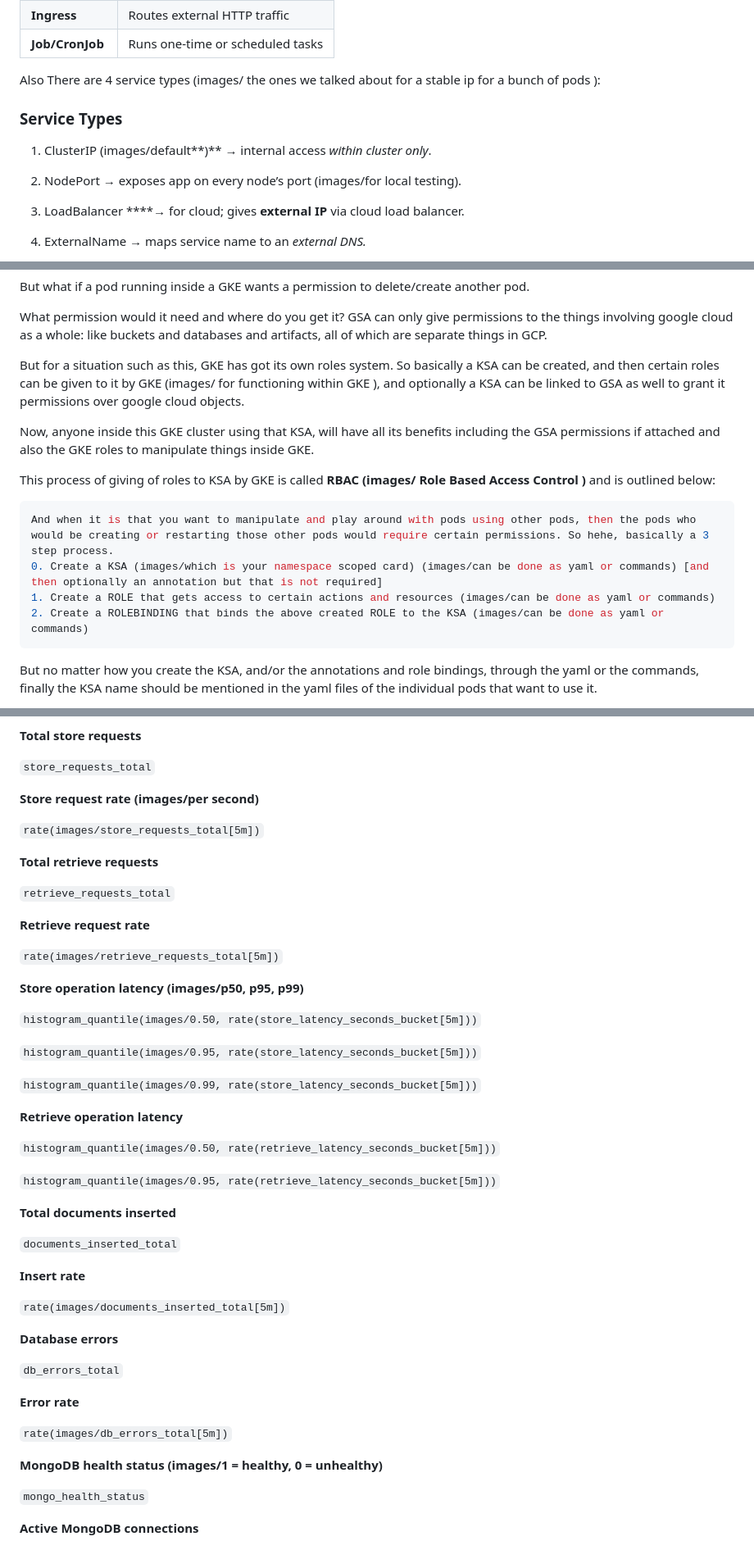
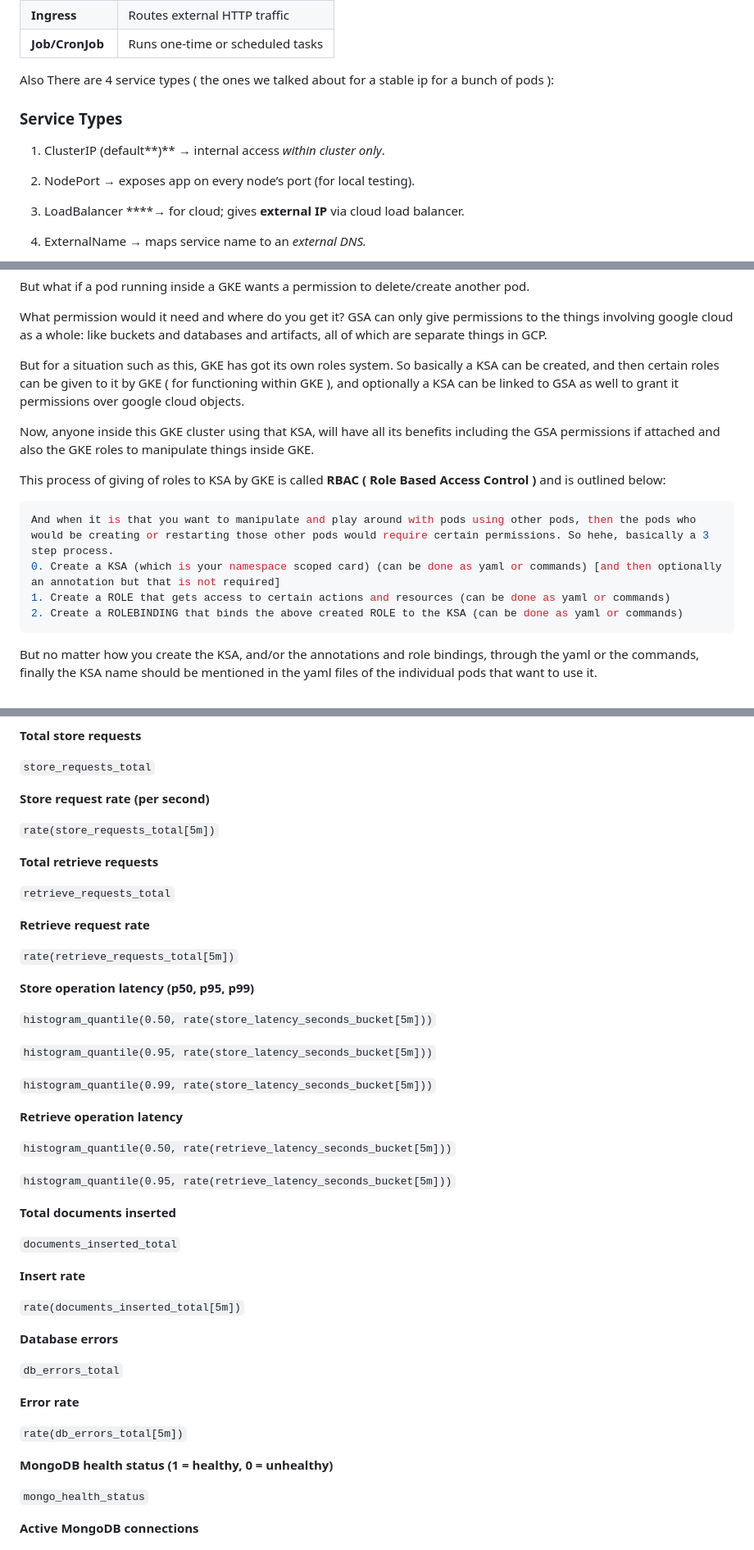
Before and after one commit to Hyperspectral01/MLOPs_Automation, a Markdown page: README.md, 3 parts joined by grey strips. Shown at 82% size. Drawn GitHub-style.

````diff
--- a/README.md
+++ b/README.md
@@ -345,12 +345,12 @@ So a short summary would be:
 | **Ingress** | Routes external HTTP traffic |
 | **Job/CronJob** | Runs one-time or scheduled tasks |
 
-Also There are 4 service types (images/ the ones we talked about for a stable ip for a bunch of pods ):
+Also There are 4 service types ( the ones we talked about for a stable ip for a bunch of pods ):
 
 ### Service Types
 
-1. ClusterIP (images/default**)** → internal access *within cluster only*.
-2. NodePort → exposes app on every node’s port (images/for local testing).
+1. ClusterIP (default**)** → internal access *within cluster only*.
+2. NodePort → exposes app on every node’s port (for local testing).
 3. LoadBalancer ****→ for cloud; gives **external IP** via cloud load balancer.
 4. ExternalName → maps service name to an *external DNS.*
 
@@ -485,17 +485,17 @@ But what if a pod running inside a GKE wants a permission to delete/create anoth
 
 What permission would it need and where do you get it? GSA can only give permissions to the things involving google cloud as a whole: like buckets and databases and artifacts, all of which are separate things in GCP.
 
-But for a situation such as this, GKE has got its own roles system. So basically a KSA can be created, and then certain roles can be given to it by GKE (images/ for functioning within GKE ), and optionally a KSA can be linked to GSA as well to grant it permissions over google cloud objects.
+But for a situation such as this, GKE has got its own roles system. So basically a KSA can be created, and then certain roles can be given to it by GKE ( for functioning within GKE ), and optionally a KSA can be linked to GSA as well to grant it permissions over google cloud objects.
 
 Now, anyone inside this GKE cluster using that KSA, will have all its benefits including the GSA permissions if attached and also the GKE roles to manipulate things inside GKE.
 
-This process of giving of roles to KSA by GKE is called **RBAC (images/ Role Based Access Control )** and is outlined below:
+This process of giving of roles to KSA by GKE is called **RBAC ( Role Based Access Control )** and is outlined below:
 
 ```yaml
 And when it is that you want to manipulate and play around with pods using other pods, then the pods who would be creating or restarting those other pods would require certain permissions. So hehe, basically a 3 step process.
-0. Create a KSA (images/which is your namespace scoped card) (images/can be done as yaml or commands) [and then optionally an annotation but that is not required]
-1. Create a ROLE that gets access to certain actions and resources (images/can be done as yaml or commands)
-2. Create a ROLEBINDING that binds the above created ROLE to the KSA (images/can be done as yaml or commands)
+0. Create a KSA (which is your namespace scoped card) (can be done as yaml or commands) [and then optionally an annotation but that is not required]
+1. Create a ROLE that gets access to certain actions and resources (can be done as yaml or commands)
+2. Create a ROLEBINDING that binds the above created ROLE to the KSA (can be done as yaml or commands)
 ```
 
 But no matter how you create the KSA, and/or the annotations and role bindings, through the yaml or the commands, finally the KSA name should be mentioned in the yaml files of the individual pods that want to use it.
@@ -1276,9 +1276,9 @@ predicted_price_histogram = Histogram(images/'predicted_price_dollars', '...')
 
 `store_requests_total`
 
-**Store request rate (images/per second)**
+**Store request rate (per second)**
 
-`rate(images/store_requests_total[5m])`
+`rate(store_requests_total[5m])`
 
 **Total retrieve requests**
 
@@ -1286,21 +1286,21 @@ predicted_price_histogram = Histogram(images/'predicted_price_dollars', '...')
 
 **Retrieve request rate**
 
-`rate(images/retrieve_requests_total[5m])`
+`rate(retrieve_requests_total[5m])`
 
-**Store operation latency (images/p50, p95, p99)**
+**Store operation latency (p50, p95, p99)**
 
-`histogram_quantile(images/0.50, rate(store_latency_seconds_bucket[5m]))`
+`histogram_quantile(0.50, rate(store_latency_seconds_bucket[5m]))`
 
-`histogram_quantile(images/0.95, rate(store_latency_seconds_bucket[5m]))`
+`histogram_quantile(0.95, rate(store_latency_seconds_bucket[5m]))`
 
-`histogram_quantile(images/0.99, rate(store_latency_seconds_bucket[5m]))`
+`histogram_quantile(0.99, rate(store_latency_seconds_bucket[5m]))`
 
 **Retrieve operation latency**
 
-`histogram_quantile(images/0.50, rate(retrieve_latency_seconds_bucket[5m]))`
+`histogram_quantile(0.50, rate(retrieve_latency_seconds_bucket[5m]))`
 
-`histogram_quantile(images/0.95, rate(retrieve_latency_seconds_bucket[5m]))`
+`histogram_quantile(0.95, rate(retrieve_latency_seconds_bucket[5m]))`
 
 **Total documents inserted**
 
@@ -1308,7 +1308,7 @@ predicted_price_histogram = Histogram(images/'predicted_price_dollars', '...')
 
 **Insert rate**
 
-`rate(images/documents_inserted_total[5m])`
+`rate(documents_inserted_total[5m])`
 
 **Database errors**
 
@@ -1316,9 +1316,9 @@ predicted_price_histogram = Histogram(images/'predicted_price_dollars', '...')
 
 **Error rate**
 
-`rate(images/db_errors_total[5m])`
+`rate(db_errors_total[5m])`
 
-**MongoDB health status (images/1 = healthy, 0 = unhealthy)**
+**MongoDB health status (1 = healthy, 0 = unhealthy)**
 
 `mongo_health_status`
 
````
Also changed, not shown: other parts of README.md (+100 -100 lines).
